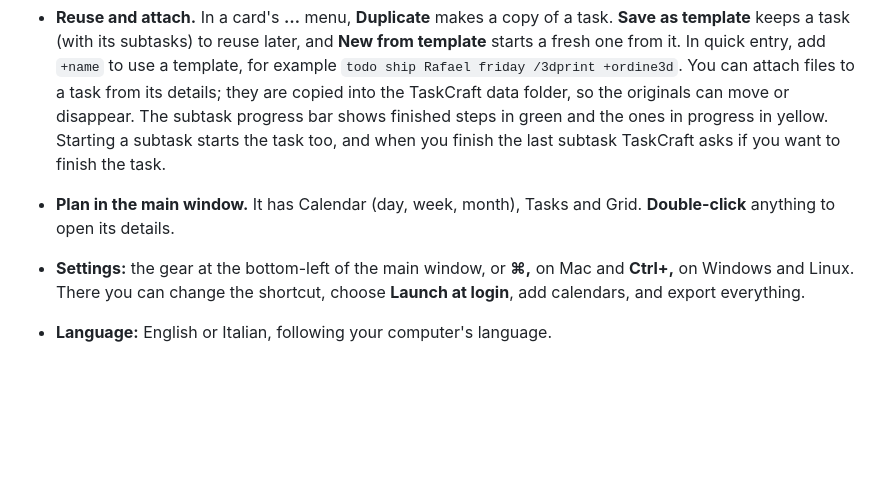
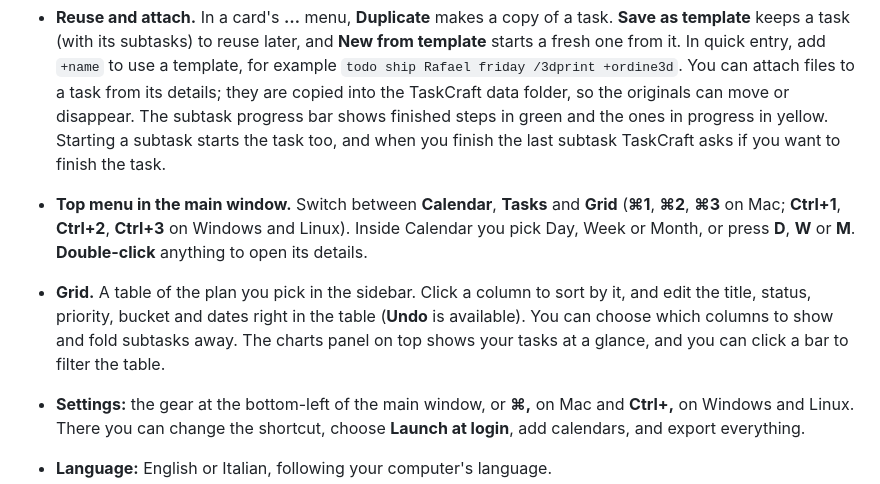
Before and after one commit to Pareasy1/TaskCraft, a Markdown page: docs/INSTALL.md, the part around the change. Rendered like a GitHub page; blank space fills up the shorter version.

```diff
--- a/docs/INSTALL.md
+++ b/docs/INSTALL.md
@@ -80,7 +80,8 @@ You'll also find TaskCraft in the **Start** menu.
 - **Plans keep different projects apart.** Your plans are listed in the sidebar. Each plan shows its tasks as columns (buckets) that you can drag cards between. In quick entry, add `/planname` to put a task in a plan, for example `todo ship Rafael friday /3dprint`.
 - **Break big tasks into steps.** Double-click a task to open its details, where you can add subtasks and a checklist. You can also set a priority in quick entry with `!urgent` (or `!urgente`), for example `todo ship Rafael friday /3dprint !urgente`.
 - **Reuse and attach.** In a card's **…** menu, **Duplicate** makes a copy of a task. **Save as template** keeps a task (with its subtasks) to reuse later, and **New from template** starts a fresh one from it. In quick entry, add `+name` to use a template, for example `todo ship Rafael friday /3dprint +ordine3d`. You can attach files to a task from its details; they are copied into the TaskCraft data folder, so the originals can move or disappear. The subtask progress bar shows finished steps in green and the ones in progress in yellow. Starting a subtask starts the task too, and when you finish the last subtask TaskCraft asks if you want to finish the task.
-- **Plan in the main window.** It has Calendar (day, week, month), Tasks and Grid. **Double-click** anything to open its details.
+- **Top menu in the main window.** Switch between **Calendar**, **Tasks** and **Grid** (**⌘1**, **⌘2**, **⌘3** on Mac; **Ctrl+1**, **Ctrl+2**, **Ctrl+3** on Windows and Linux). Inside Calendar you pick Day, Week or Month, or press **D**, **W** or **M**. **Double-click** anything to open its details.
+- **Grid.** A table of the plan you pick in the sidebar. Click a column to sort by it, and edit the title, status, priority, bucket and dates right in the table (**Undo** is available). You can choose which columns to show and fold subtasks away. The charts panel on top shows your tasks at a glance, and you can click a bar to filter the table.
 - **Settings:** the gear at the bottom-left of the main window, or **⌘,** on Mac and **Ctrl+,** on Windows and Linux. There you can change the shortcut, choose **Launch at login**, add calendars, and export everything.
 - **Language:** English or Italian, following your computer's language.
 
```
Also changed, not shown: README.md (+1 -0 lines).
